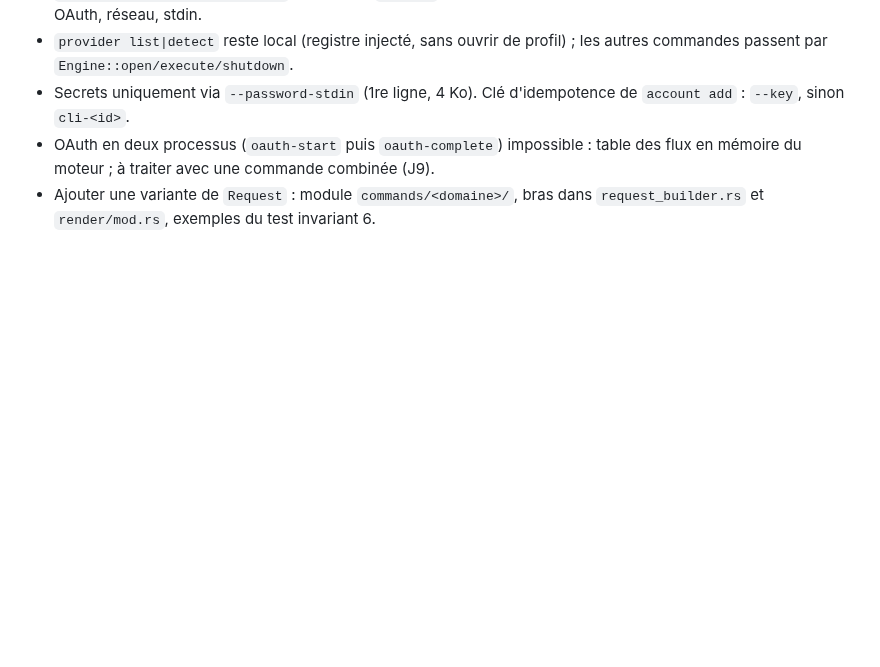
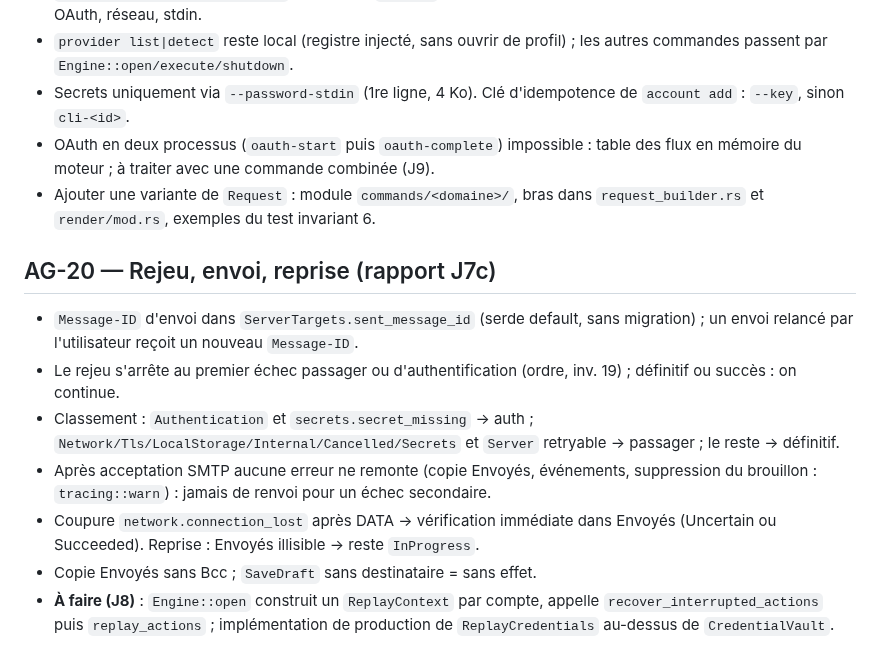
Before and after one commit to nnoah29/MIRA, a Markdown page: docs/DECISIONS-AGENT.md, the part around the change. GitHub-like rendering; blank space fills up the shorter version.

Commit message:
docs(etat): J7c fusionné (AG-20), table des invariants
Co-Authored-By: Claude Sonnet 5.5 <noreply@anthropic.com>
Claude-Session: https://claude.ai/code/session_01UNN5PFww1mBstG3ETx3SxG

```diff
--- a/docs/DECISIONS-AGENT.md
+++ b/docs/DECISIONS-AGENT.md
@@ -125,3 +125,12 @@ Format : **AG-xx — titre** · contexte · options · choix · raison · retour
 - Secrets uniquement via `--password-stdin` (1re ligne, 4 Ko). Clé d'idempotence de `account add` : `--key`, sinon `cli-<id>`.
 - OAuth en deux processus (`oauth-start` puis `oauth-complete`) impossible : table des flux en mémoire du moteur ; à traiter avec une commande combinée (J9).
 - Ajouter une variante de `Request` : module `commands/<domaine>/`, bras dans `request_builder.rs` et `render/mod.rs`, exemples du test invariant 6.
+
+## AG-20 — Rejeu, envoi, reprise (rapport J7c)
+- `Message-ID` d'envoi dans `ServerTargets.sent_message_id` (serde default, sans migration) ; un envoi relancé par l'utilisateur reçoit un nouveau `Message-ID`.
+- Le rejeu s'arrête au premier échec passager ou d'authentification (ordre, inv. 19) ; définitif ou succès : on continue.
+- Classement : `Authentication` et `secrets.secret_missing` → auth ; `Network/Tls/LocalStorage/Internal/Cancelled/Secrets` et `Server` retryable → passager ; le reste → définitif.
+- Après acceptation SMTP aucune erreur ne remonte (copie Envoyés, événements, suppression du brouillon : `tracing::warn`) : jamais de renvoi pour un échec secondaire.
+- Coupure `network.connection_lost` après DATA → vérification immédiate dans Envoyés (Uncertain ou Succeeded). Reprise : Envoyés illisible → reste `InProgress`.
+- Copie Envoyés sans Bcc ; `SaveDraft` sans destinataire = sans effet.
+- **À faire (J8)** : `Engine::open` construit un `ReplayContext` par compte, appelle `recover_interrupted_actions` puis `replay_actions` ; implémentation de production de `ReplayCredentials` au-dessus de `CredentialVault`.
```
